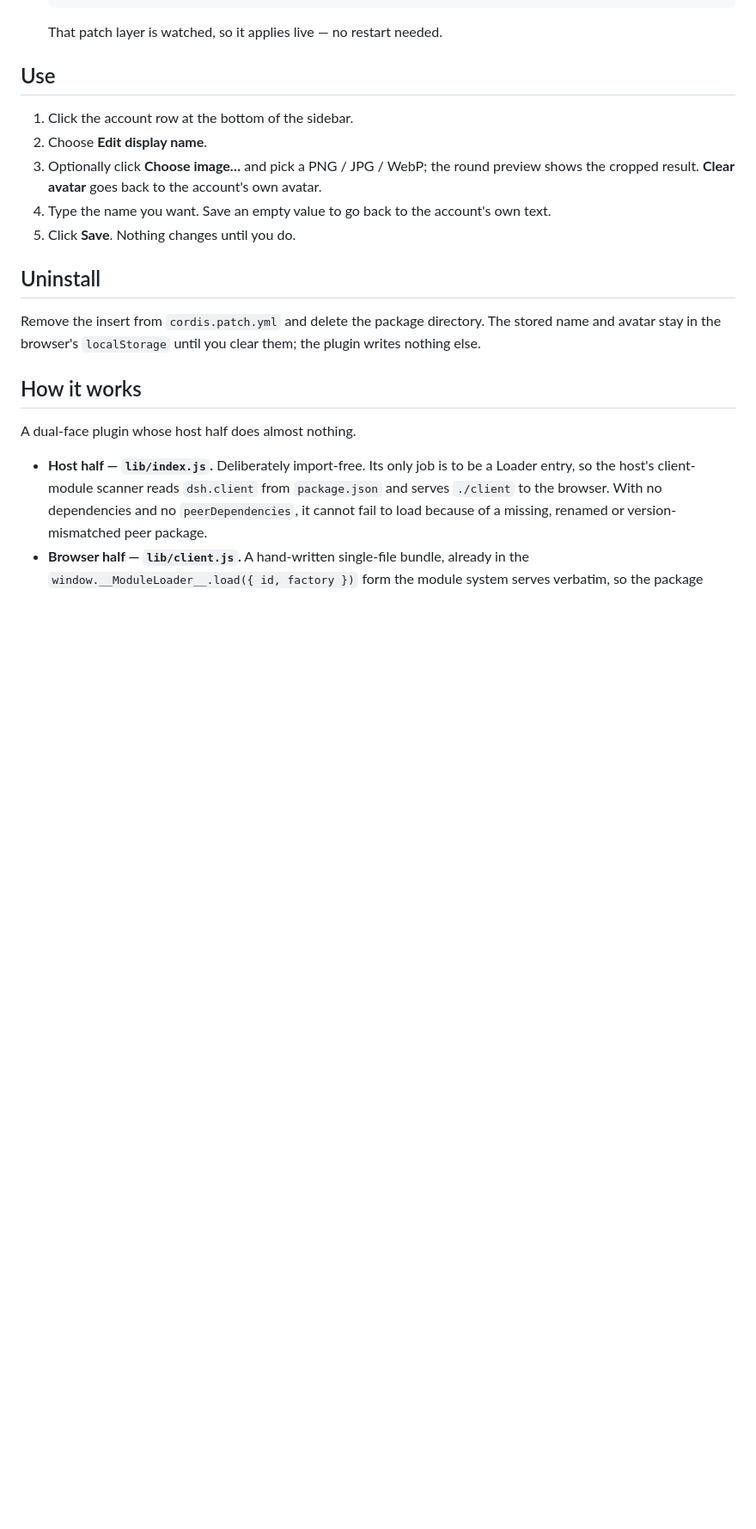
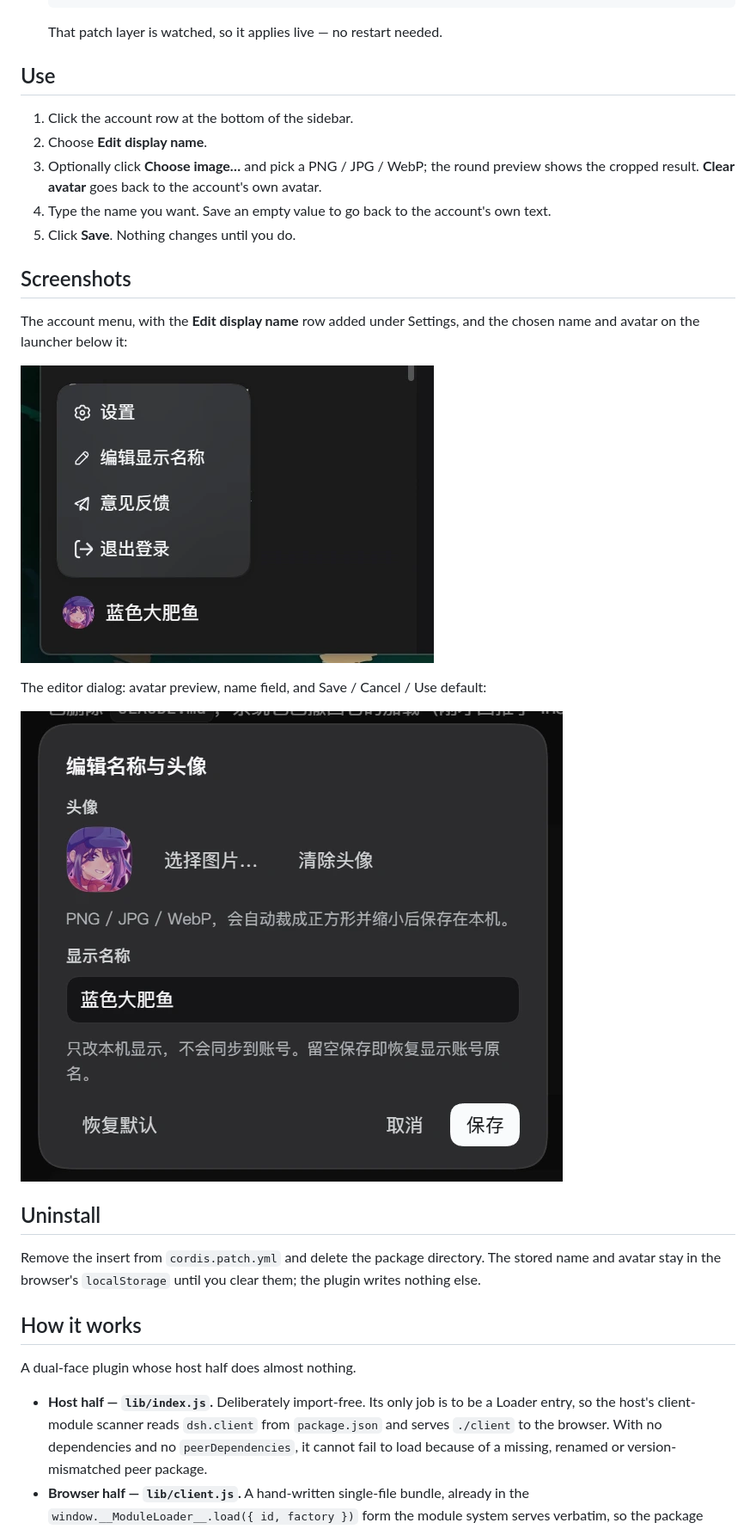
Before and after one commit to AomiRaku/dsh-accountDisplayName-edit, a Markdown page: README.md, the part around one of its changes. Shown at 86% size. GitHub-like rendering; pictures changed too: assets/screenshot-1.png (added), assets/screenshot-2.png (added); blank space fills up the shorter version.

Commit message:
加上商店截图：screenshots.json 与 assets

```diff
--- a/README.md
+++ b/README.md
@@ -76,6 +76,17 @@ file copy.
    shows the cropped result. **Clear avatar** goes back to the account's own avatar.
 4. Type the name you want. Save an empty value to go back to the account's own text.
 5. Click **Save**. Nothing changes until you do.
+
+## Screenshots
+
+The account menu, with the **Edit display name** row added under Settings, and the
+chosen name and avatar on the launcher below it:
+
+![The account menu with the Edit display name row](assets/screenshot-1.png)
+
+The editor dialog: avatar preview, name field, and Save / Cancel / Use default:
+
+![The editor dialog](assets/screenshot-2.png)
 
 ## Uninstall
 
```
Also changed, not shown: other parts of README.md (+4 -3 lines), README.zh.md (+12 -2 lines), 1 other file.
